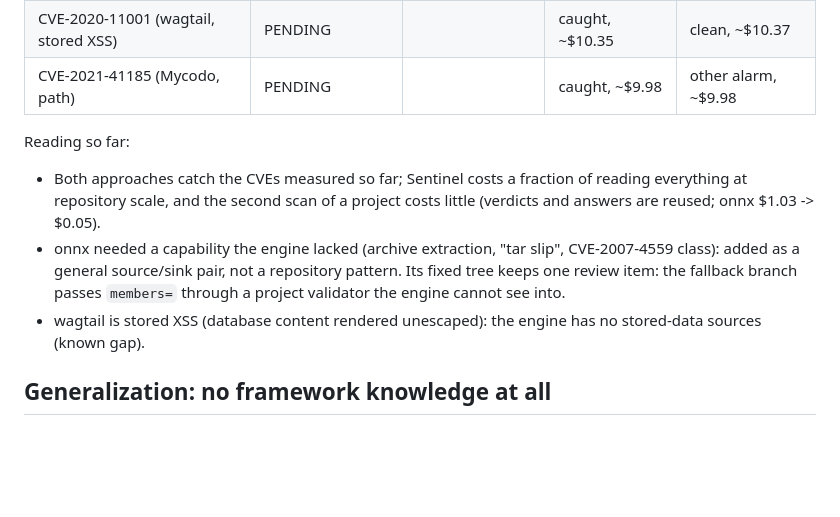
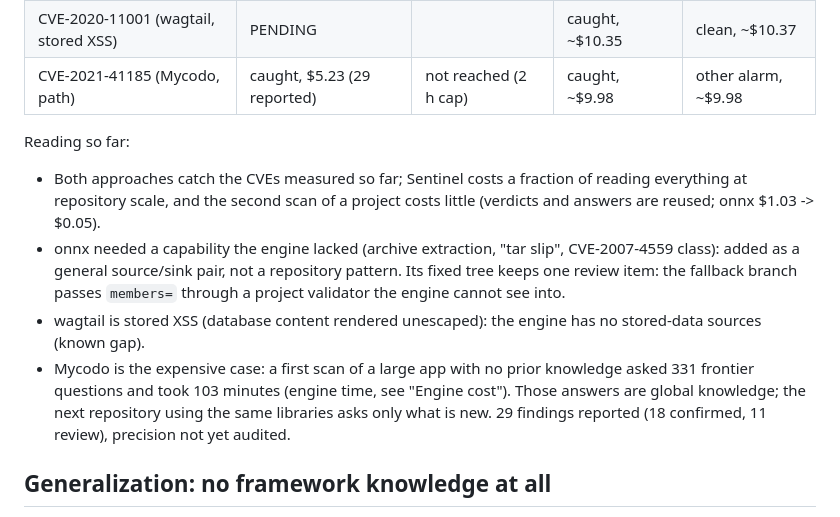
Before and after one commit to mdguerreiro/novalang, a Markdown page: sast/docs/evaluation.md, the part around the change. Rendered like a GitHub page; blank space fills up the shorter version.

Commit message:
eval: Mycodo vulnerable tree caught live ($5.23, 331 frontier questions)
Co-Authored-By: Claude Opus 5.5 <noreply@anthropic.com>
Claude-Session: https://claude.ai/code/session_01EMVhuQZJTL2UyBvparjRmM

```diff
--- a/sast/docs/evaluation.md
+++ b/sast/docs/evaluation.md
@@ -218,7 +218,7 @@ on the two measured repositories) and its recall checked on the target files onl
 | CVE-2021-43775 (aim, path) | caught, $0.87 | clean, $0.45 | caught, $1.13 | clean, $1.13 |
 | CVE-2024-5187 (onnx, tar slip) | caught, $1.03 | 1 review item, $0.05 | caught, ~$8.42 | false alarm, ~$8.42 |
 | CVE-2020-11001 (wagtail, stored XSS) | PENDING | | caught, ~$10.35 | clean, ~$10.37 |
-| CVE-2021-41185 (Mycodo, path) | PENDING | | caught, ~$9.98 | other alarm, ~$9.98 |
+| CVE-2021-41185 (Mycodo, path) | caught, $5.23 (29 reported) | not reached (2 h cap) | caught, ~$9.98 | other alarm, ~$9.98 |
 
 Reading so far:
 - Both approaches catch the CVEs measured so far; Sentinel costs a fraction of reading everything at repository
@@ -227,6 +227,9 @@ Reading so far:
   general source/sink pair, not a repository pattern. Its fixed tree keeps one review item: the fallback branch
   passes `members=` through a project validator the engine cannot see into.
 - wagtail is stored XSS (database content rendered unescaped): the engine has no stored-data sources (known gap).
+- Mycodo is the expensive case: a first scan of a large app with no prior knowledge asked 331 frontier questions and
+  took 103 minutes (engine time, see "Engine cost"). Those answers are global knowledge; the next repository using the
+  same libraries asks only what is new. 29 findings reported (18 confirmed, 11 review), precision not yet audited.
 
 ## Generalization: no framework knowledge at all
 
```
